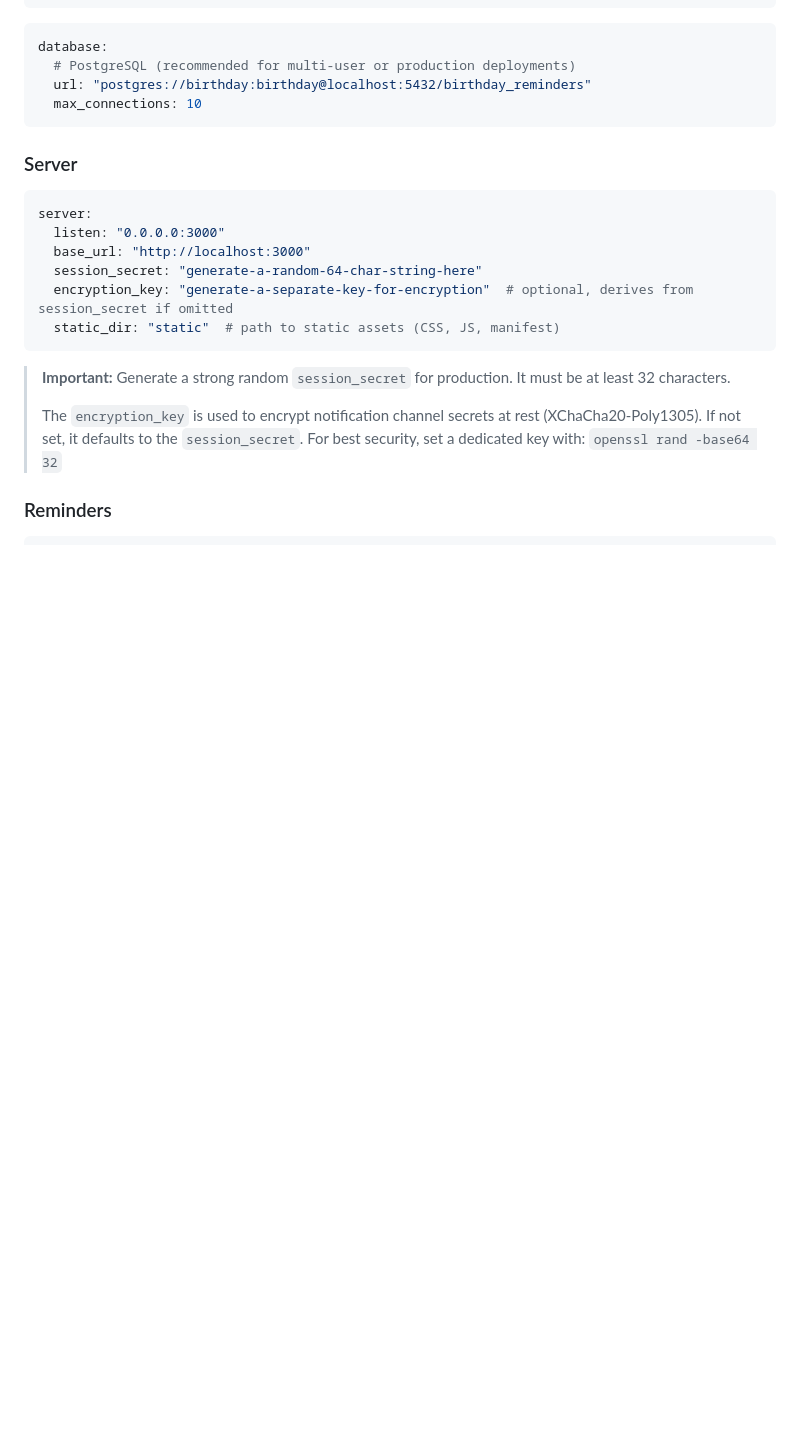
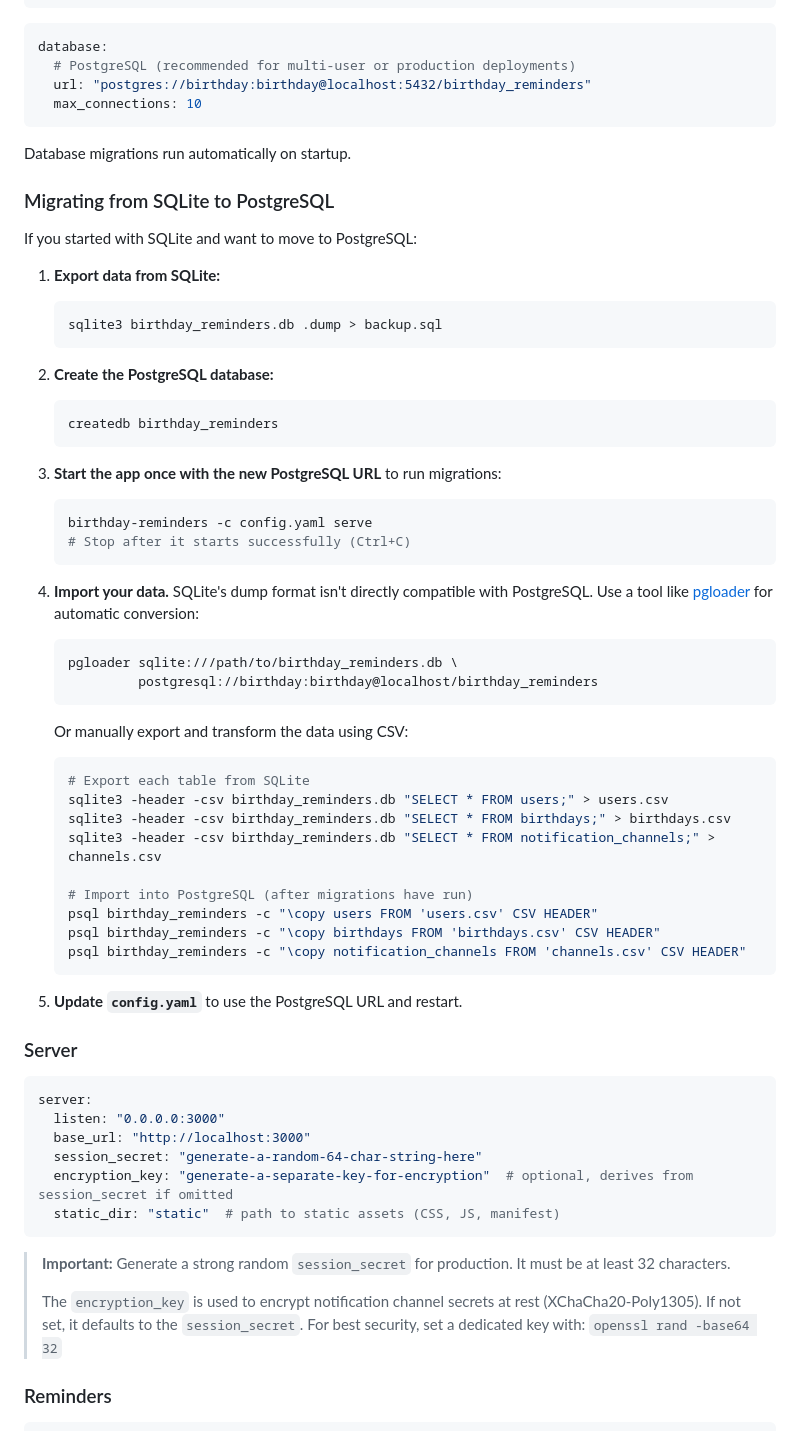
Before and after one commit to combro2k/birthday-reminders, a Markdown page: README.md, the part around the change. Drawn GitHub-style; blank space fills up the shorter version.

Commit message:
Add SQLite to PostgreSQL migration instructions

````diff
--- a/README.md
+++ b/README.md
@@ -73,6 +73,54 @@ database:
   url: "postgres://birthday:birthday@localhost:5432/birthday_reminders"
   max_connections: 10
 ```
+
+Database migrations run automatically on startup.
+
+### Migrating from SQLite to PostgreSQL
+
+If you started with SQLite and want to move to PostgreSQL:
+
+1. **Export data from SQLite:**
+
+   ```bash
+   sqlite3 birthday_reminders.db .dump > backup.sql
+   ```
+
+2. **Create the PostgreSQL database:**
+
+   ```bash
+   createdb birthday_reminders
+   ```
+
+3. **Start the app once with the new PostgreSQL URL** to run migrations:
+
+   ```bash
+   birthday-reminders -c config.yaml serve
+   # Stop after it starts successfully (Ctrl+C)
+   ```
+
+4. **Import your data.** SQLite's dump format isn't directly compatible with PostgreSQL. Use a tool like [pgloader](https://pgloader.io/) for automatic conversion:
+
+   ```bash
+   pgloader sqlite:///path/to/birthday_reminders.db \
+            postgresql://birthday:birthday@localhost/birthday_reminders
+   ```
+
+   Or manually export and transform the data using CSV:
+
+   ```bash
+   # Export each table from SQLite
+   sqlite3 -header -csv birthday_reminders.db "SELECT * FROM users;" > users.csv
+   sqlite3 -header -csv birthday_reminders.db "SELECT * FROM birthdays;" > birthdays.csv
+   sqlite3 -header -csv birthday_reminders.db "SELECT * FROM notification_channels;" > channels.csv
+
+   # Import into PostgreSQL (after migrations have run)
+   psql birthday_reminders -c "\copy users FROM 'users.csv' CSV HEADER"
+   psql birthday_reminders -c "\copy birthdays FROM 'birthdays.csv' CSV HEADER"
+   psql birthday_reminders -c "\copy notification_channels FROM 'channels.csv' CSV HEADER"
+   ```
+
+5. **Update `config.yaml`** to use the PostgreSQL URL and restart.
 
 ### Server
 
````
